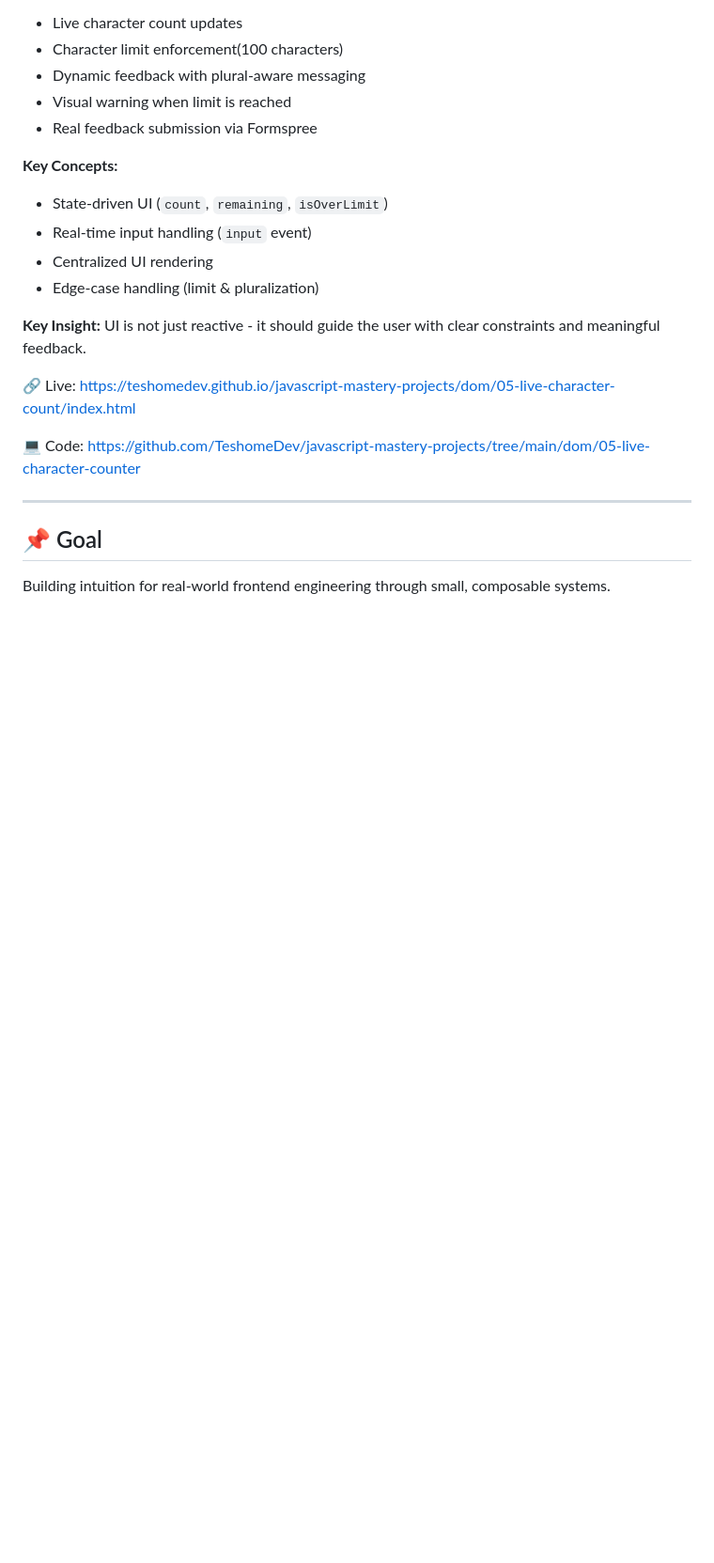
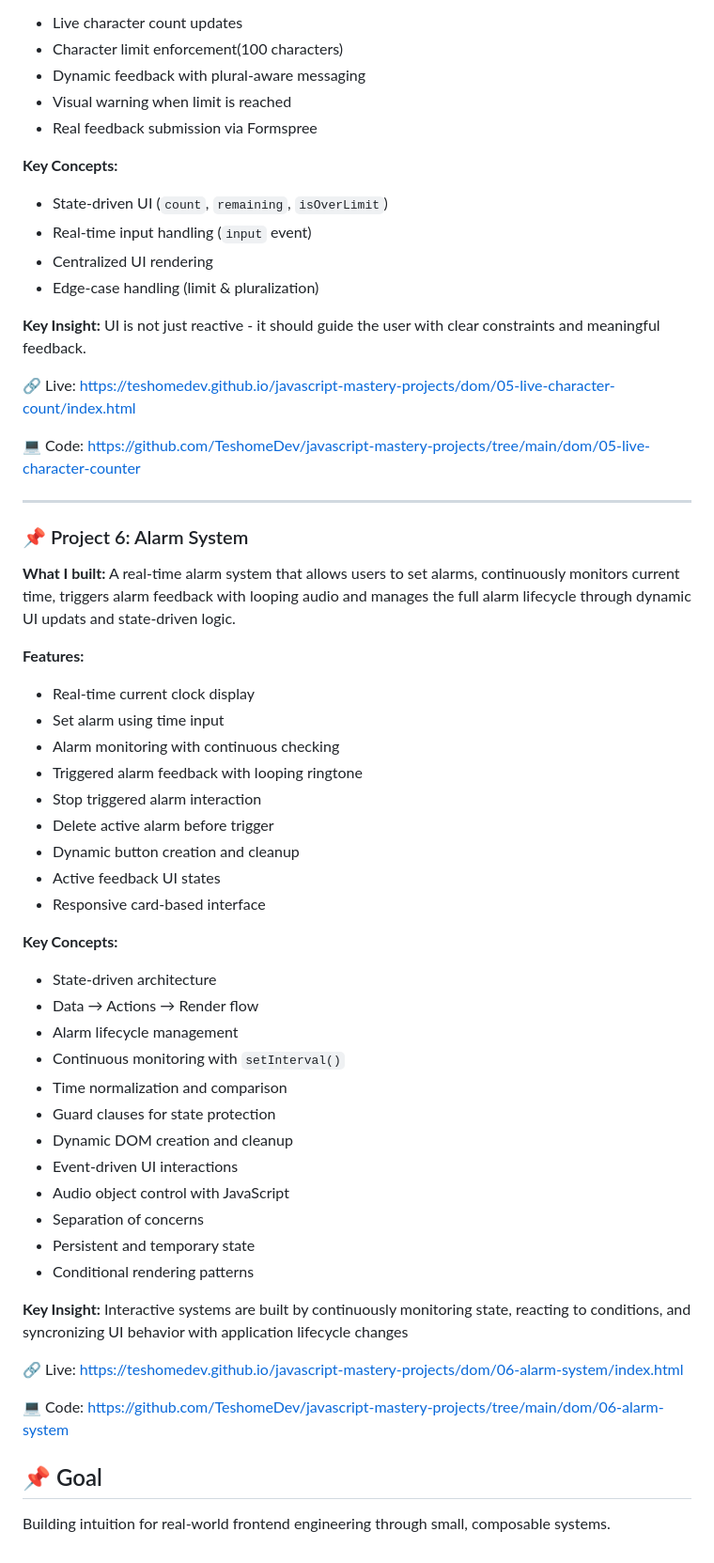
Before and after one commit to TeshomeDev/javascript-mastery-projects, a Markdown page: README.md, the part around the change. Shown at 94% size. Rendered like a GitHub page; blank space fills up the shorter version.

Commit message:
docs(readme): add alarm system project documentation

```diff
--- a/README.md
+++ b/README.md
@@ -136,6 +136,43 @@ UI is not just reactive - it should guide the user with clear constraints and me
 
 ---
 
+### 📌 Project 6: Alarm System
+
+**What I built:**
+A real-time alarm system that allows users to set alarms, continuously monitors current time, triggers alarm feedback with looping audio and manages the full alarm lifecycle through dynamic UI updats and state-driven logic.
+
+**Features:**
+- Real-time current clock display
+- Set alarm using time input
+- Alarm monitoring with continuous checking
+- Triggered alarm feedback with looping ringtone
+- Stop triggered alarm interaction
+- Delete active alarm before trigger
+- Dynamic button creation and cleanup
+- Active feedback UI states
+- Responsive card-based interface
+
+**Key Concepts:**
+- State-driven architecture
+- Data → Actions → Render flow
+- Alarm lifecycle management
+- Continuous monitoring with `setInterval()`
+- Time normalization and comparison
+- Guard clauses for state protection
+- Dynamic DOM creation and cleanup
+- Event-driven UI interactions
+- Audio object control with JavaScript
+- Separation of concerns
+- Persistent and temporary state
+- Conditional rendering patterns
+
+**Key Insight:**
+Interactive systems are built by continuously monitoring state, reacting to conditions, and syncronizing UI behavior with application lifecycle changes
+
+🔗 Live: https://teshomedev.github.io/javascript-mastery-projects/dom/06-alarm-system/index.html
+
+💻 Code: https://github.com/TeshomeDev/javascript-mastery-projects/tree/main/dom/06-alarm-system
+
 ## 📌 Goal
 
 Building  intuition for real-world frontend engineering through small, composable systems.
```
